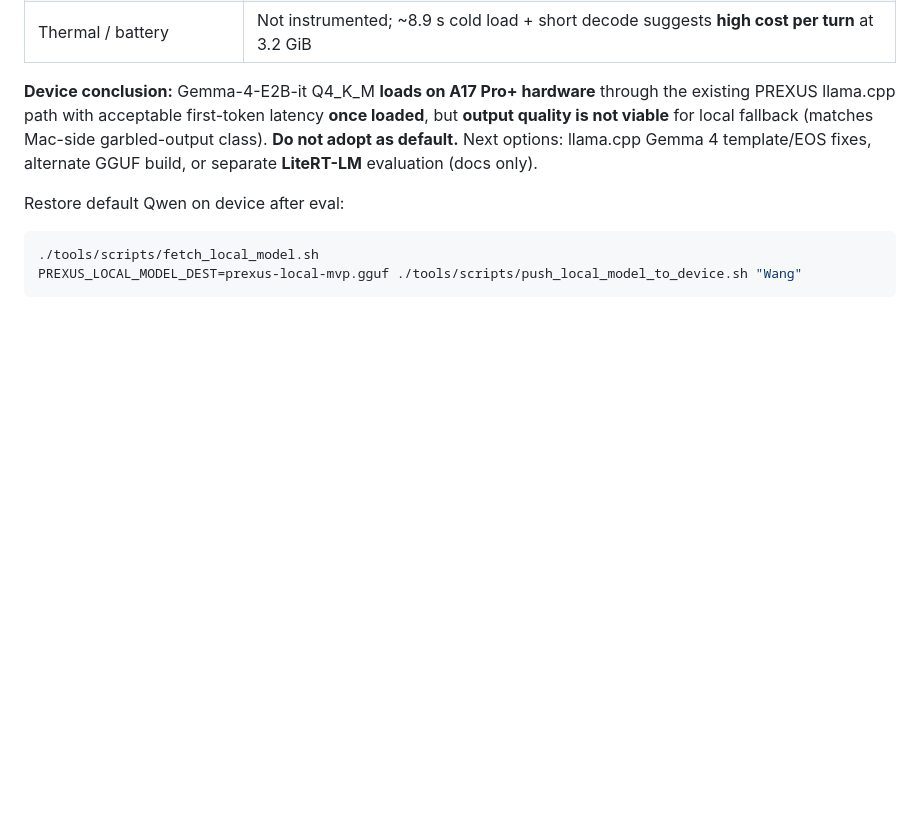
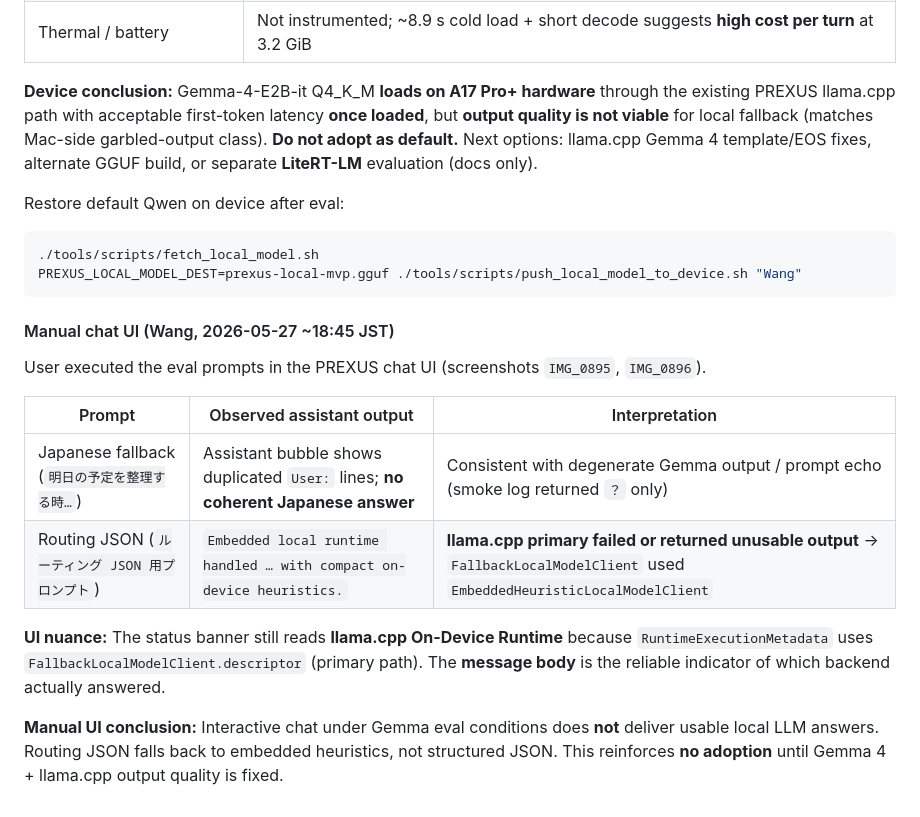
Before and after one commit to studio-prospect/qwon-ai-ios, a Markdown page: docs/research/gemma4_e2b_evaluation_plan.md, the part around the change. Drawn GitHub-style; blank space fills up the shorter version.

Commit message:
Document manual iPhone 17 chat eval confirming Gemma fallback behavior.
Record that routing JSON prompts fall back to embedded heuristics while the UI banner still shows llama.cpp.

Co-authored-by: Cursor <cursoragent@cursor.com>

````diff
--- a/docs/research/gemma4_e2b_evaluation_plan.md
+++ b/docs/research/gemma4_e2b_evaluation_plan.md
@@ -303,3 +303,16 @@ Restore default Qwen on device after eval:
 ./tools/scripts/fetch_local_model.sh
 PREXUS_LOCAL_MODEL_DEST=prexus-local-mvp.gguf ./tools/scripts/push_local_model_to_device.sh "Wang"
 ```
+
+#### Manual chat UI (Wang, 2026-05-27 ~18:45 JST)
+
+User executed the eval prompts in the PREXUS chat UI (screenshots `IMG_0895`, `IMG_0896`).
+
+| Prompt | Observed assistant output | Interpretation |
+| --- | --- | --- |
+| Japanese fallback (`明日の予定を整理する時…`) | Assistant bubble shows duplicated `User:` lines; **no coherent Japanese answer** | Consistent with degenerate Gemma output / prompt echo (smoke log returned `？` only) |
+| Routing JSON (`ルーティング JSON 用プロンプト`) | `Embedded local runtime handled … with compact on-device heuristics.` | **llama.cpp primary failed or returned unusable output** → `FallbackLocalModelClient` used `EmbeddedHeuristicLocalModelClient` |
+
+**UI nuance:** The status banner still reads **llama.cpp On-Device Runtime** because `RuntimeExecutionMetadata` uses `FallbackLocalModelClient.descriptor` (primary path). The **message body** is the reliable indicator of which backend actually answered.
+
+**Manual UI conclusion:** Interactive chat under Gemma eval conditions does **not** deliver usable local LLM answers. Routing JSON falls back to embedded heuristics, not structured JSON. This reinforces **no adoption** until Gemma 4 + llama.cpp output quality is fixed.
````
